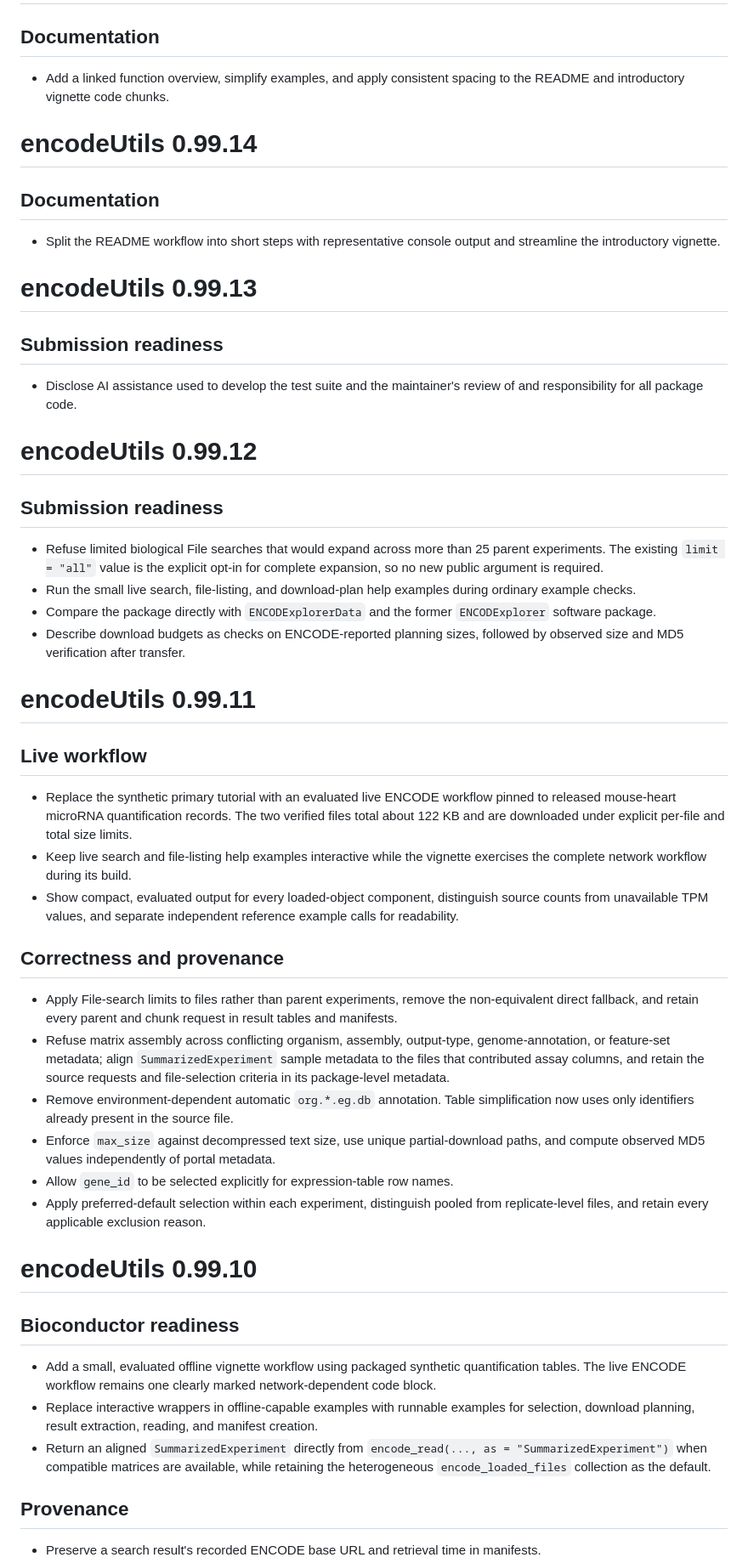
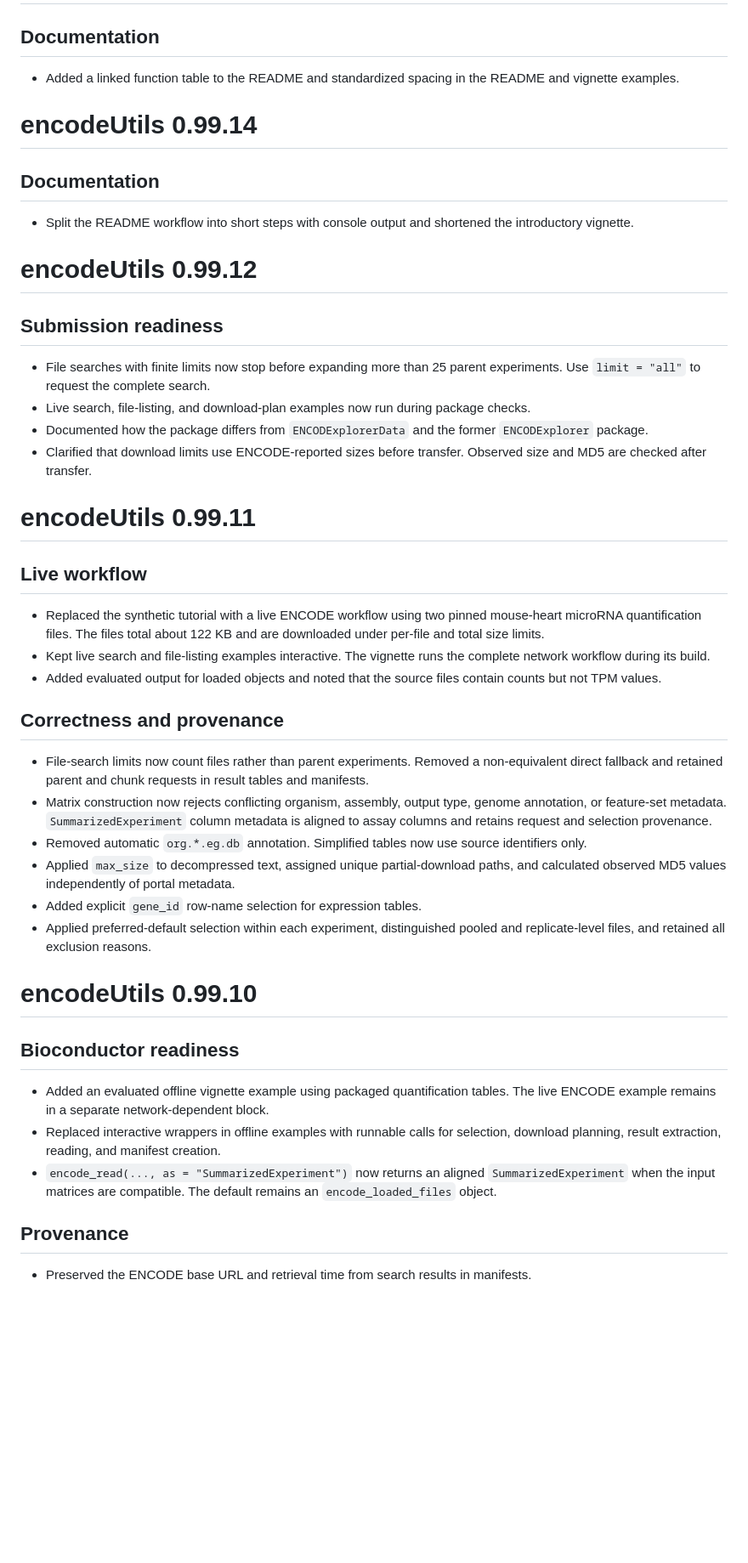
Before and after one commit to ZohebKhan1/encodeUtils, a Markdown page: NEWS.md, the part around one of its changes. Shown at 85% size. Rendered like a GitHub page; blank space fills up the shorter version.

Commit message:
simplify release notes

```diff
--- a/NEWS.md
+++ b/NEWS.md
@@ -2,84 +2,73 @@
 
 ## Documentation
 
-- Add a linked function overview, simplify examples, and apply consistent
-  spacing to the README and introductory vignette code chunks.
+- Added a linked function table to the README and standardized spacing in the
+  README and vignette examples.
 
 # encodeUtils 0.99.14
 
 ## Documentation
 
-- Split the README workflow into short steps with representative console output
-  and streamline the introductory vignette.
-
-# encodeUtils 0.99.13
-
-## Submission readiness
-
-- Disclose AI assistance used to develop the test suite and the maintainer's
-  review of and responsibility for all package code.
+- Split the README workflow into short steps with console output and shortened
+  the introductory vignette.
 
 # encodeUtils 0.99.12
 
 ## Submission readiness
 
-- Refuse limited biological File searches that would expand across more than
-  25 parent experiments. The existing `limit = "all"` value is the explicit
-  opt-in for complete expansion, so no new public argument is required.
-- Run the small live search, file-listing, and download-plan help examples
-  during ordinary example checks.
-- Compare the package directly with `ENCODExplorerData` and the former
-  `ENCODExplorer` software package.
-- Describe download budgets as checks on ENCODE-reported planning sizes,
-  followed by observed size and MD5 verification after transfer.
+- File searches with finite limits now stop before expanding more than 25
+  parent experiments. Use `limit = "all"` to request the complete search.
+- Live search, file-listing, and download-plan examples now run during package
+  checks.
+- Documented how the package differs from `ENCODExplorerData` and the former
+  `ENCODExplorer` package.
+- Clarified that download limits use ENCODE-reported sizes before transfer.
+  Observed size and MD5 are checked after transfer.
 
 # encodeUtils 0.99.11
 
 ## Live workflow
 
-- Replace the synthetic primary tutorial with an evaluated live ENCODE
-  workflow pinned to released mouse-heart microRNA quantification records.
-  The two verified files total about 122 KB and are downloaded under explicit
-  per-file and total size limits.
-- Keep live search and file-listing help examples interactive while the
-  vignette exercises the complete network workflow during its build.
-- Show compact, evaluated output for every loaded-object component, distinguish
-  source counts from unavailable TPM values, and separate independent reference
-  example calls for readability.
+- Replaced the synthetic tutorial with a live ENCODE workflow using two pinned
+  mouse-heart microRNA quantification files. The files total about 122 KB and
+  are downloaded under per-file and total size limits.
+- Kept live search and file-listing examples interactive. The vignette runs the
+  complete network workflow during its build.
+- Added evaluated output for loaded objects and noted that the source files
+  contain counts but not TPM values.
 
 ## Correctness and provenance
 
-- Apply File-search limits to files rather than parent experiments, remove the
-  non-equivalent direct fallback, and retain every parent and chunk request in
+- File-search limits now count files rather than parent experiments. Removed a
+  non-equivalent direct fallback and retained parent and chunk requests in
   result tables and manifests.
-- Refuse matrix assembly across conflicting organism, assembly, output-type,
-  genome-annotation, or feature-set metadata; align `SummarizedExperiment`
-  sample metadata to the files that contributed assay columns, and retain the
-  source requests and file-selection criteria in its package-level metadata.
-- Remove environment-dependent automatic `org.*.eg.db` annotation. Table
-  simplification now uses only identifiers already present in the source file.
-- Enforce `max_size` against decompressed text size, use unique partial-download
-  paths, and compute observed MD5 values independently of portal metadata.
-- Allow `gene_id` to be selected explicitly for expression-table row names.
-- Apply preferred-default selection within each experiment, distinguish pooled
-  from replicate-level files, and retain every applicable exclusion reason.
+- Matrix construction now rejects conflicting organism, assembly, output type,
+  genome annotation, or feature-set metadata. `SummarizedExperiment` column
+  metadata is aligned to assay columns and retains request and selection
+  provenance.
+- Removed automatic `org.*.eg.db` annotation. Simplified tables now use source
+  identifiers only.
+- Applied `max_size` to decompressed text, assigned unique partial-download
+  paths, and calculated observed MD5 values independently of portal metadata.
+- Added explicit `gene_id` row-name selection for expression tables.
+- Applied preferred-default selection within each experiment, distinguished
+  pooled and replicate-level files, and retained all exclusion reasons.
 
 # encodeUtils 0.99.10
 
 ## Bioconductor readiness
 
-- Add a small, evaluated offline vignette workflow using packaged synthetic
-  quantification tables. The live ENCODE workflow remains one clearly marked
-  network-dependent code block.
-- Replace interactive wrappers in offline-capable examples with runnable
-  examples for selection, download planning, result extraction, reading, and
-  manifest creation.
-- Return an aligned `SummarizedExperiment` directly from
-  `encode_read(..., as = "SummarizedExperiment")` when compatible matrices
-  are available, while retaining the heterogeneous `encode_loaded_files`
-  collection as the default.
+- Added an evaluated offline vignette example using packaged quantification
+  tables. The live ENCODE example remains in a separate network-dependent
+  block.
+- Replaced interactive wrappers in offline examples with runnable calls for
+  selection, download planning, result extraction, reading, and manifest
+  creation.
+- `encode_read(..., as = "SummarizedExperiment")` now returns an aligned
+  `SummarizedExperiment` when the input matrices are compatible. The default
+  remains an `encode_loaded_files` object.
 
 ## Provenance
 
-- Preserve a search result's recorded ENCODE base URL and retrieval time in
+- Preserved the ENCODE base URL and retrieval time from search results in
   manifests.
```
Also changed, not shown: other parts of NEWS.md (+91 -101 lines).
